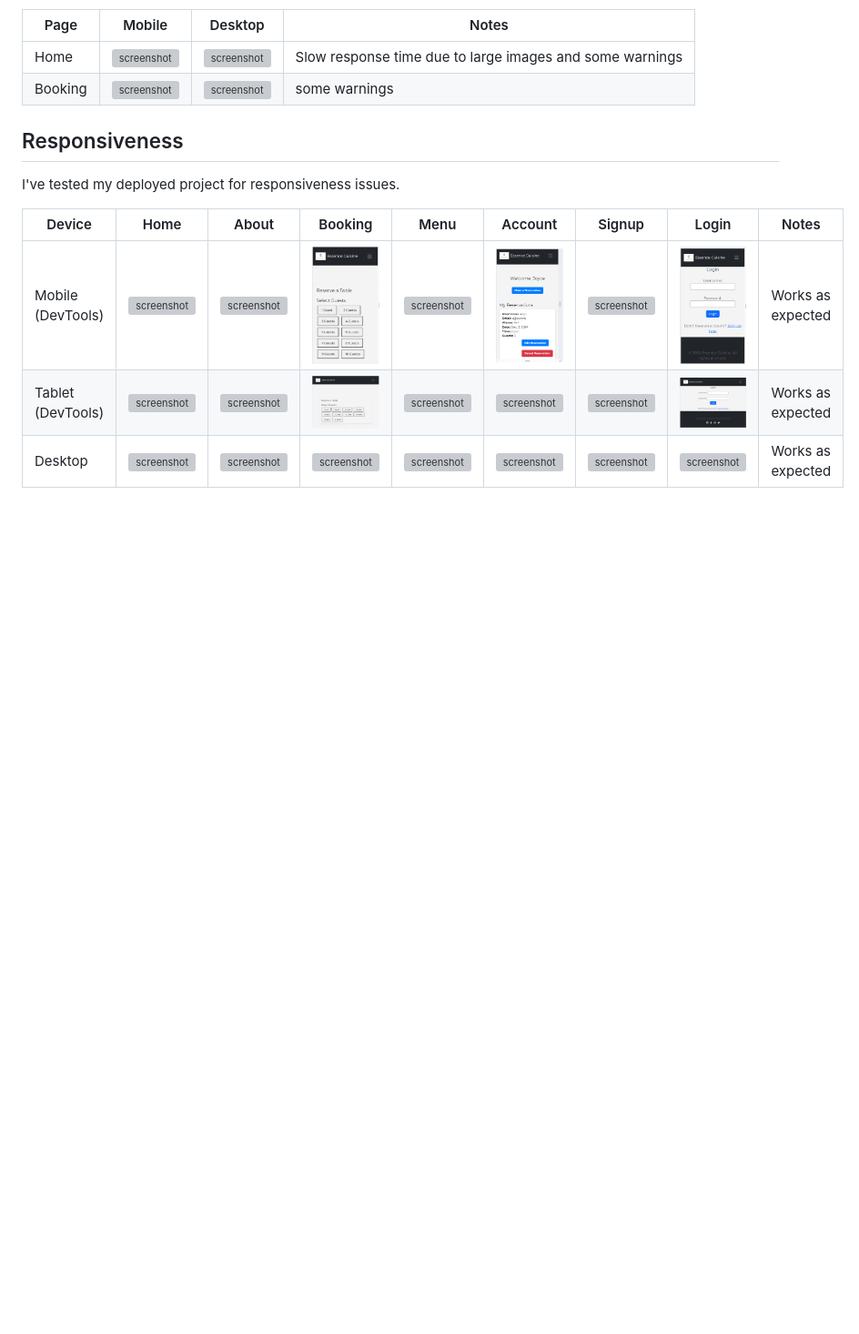
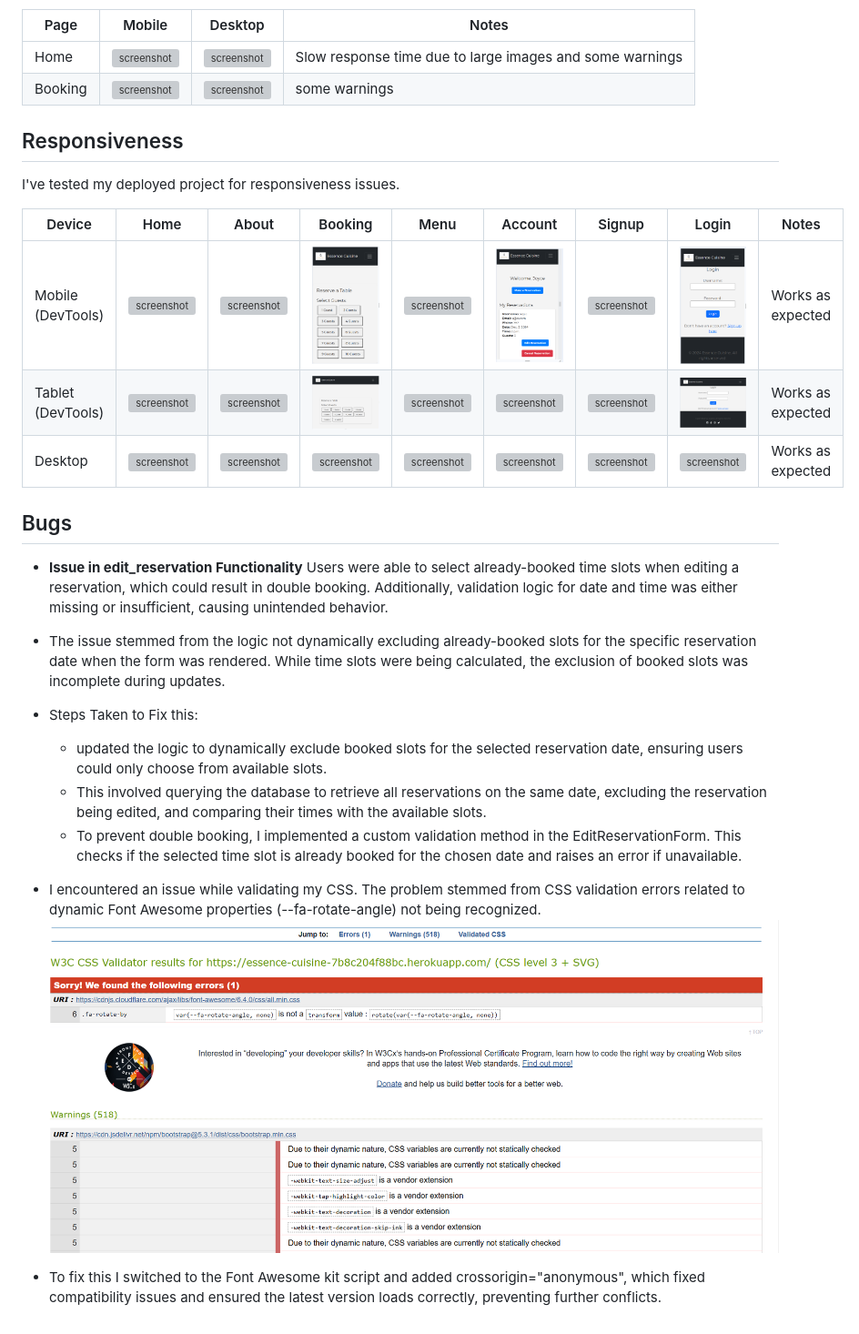
Before and after one commit to jojoakh/essence-cuisine, a Markdown page: TESTING.md, the part around the change. Shown: that part at 91% size. Drawn GitHub-style; pictures changed too: documentation/css-bug.png (added); blank space fills up the shorter version; grey boxes are pictures that could not be loaded.

```diff
--- a/TESTING.md
+++ b/TESTING.md
@@ -73,3 +73,20 @@ I've tested my deployed project for responsiveness issues.
 | Mobile (DevTools) | ![screenshot](documentation/home-mobile.png) | ![screenshot](documentation/about-mobile.png) | ![screenshot](documentation/booking-mobile.png) | ![screenshot](documentation/menu-mobile.png) | ![screenshot](documentation/account-mobile.png) | ![screenshot](documentation/signup-mobile.png) | ![screenshot](documentation/login-mobile.png) | Works as expected |
 | Tablet (DevTools) | ![screenshot](documentation/home-tablet.png) | ![screenshot](documentation/about-tablet.png) | ![screenshot](documentation/booking-tablet.png) | ![screenshot](documentation/menu-tablet.png) | ![screenshot](documentation/account-tablet.png) | ![screenshot](documentation/signup-tablet.png) | ![screenshot](documentation/login-tablet.png)   | Works as expected |
 | Desktop | ![screenshot](documentation/homepage-desktop.png) | ![screenshot](documentation/aboutpage-chrome.png) | ![screenshot](documentation/booking-page-chrome.png) | ![screenshot](documentation/menu-page-chrome.png) | ![screenshot](documentation/account-page-chrome.png) | ![screenshot](documentation/signup-desktop.png) | ![screenshot](documentation/login-desktop.png)  | Works as expected |
+
+## Bugs
+
+- **Issue in edit_reservation Functionality**
+Users were able to select already-booked time slots when editing a reservation, which could result in double booking. Additionally, validation logic for date and time was either missing or insufficient, causing unintended behavior.
+
+- The issue stemmed from the logic not dynamically excluding already-booked slots for the specific reservation date when the form was rendered. While time slots were being calculated, the exclusion of booked slots was incomplete during updates.
+
+- Steps Taken to Fix this:
+   - updated the logic to dynamically exclude booked slots for the selected reservation date, ensuring users could only choose from available slots.
+   - This involved querying the database to retrieve all reservations on the same date, excluding the reservation being edited, and comparing their times with the available slots.
+   - To prevent double booking, I implemented a custom validation method in the EditReservationForm. This checks if the selected time slot is already booked for the chosen date and raises an error if unavailable.
+
+- I encountered an issue while validating my CSS. The problem stemmed from CSS validation errors related to dynamic Font Awesome properties (--fa-rotate-angle) not being recognized.
+![screenshot](documentation/css-bug.png)
+
+- To fix this I switched to the Font Awesome kit script and added crossorigin="anonymous", which fixed compatibility issues and ensured the latest version loads correctly, preventing further conflicts.
```
Also changed, not shown: README.md (+32 -0 lines).
